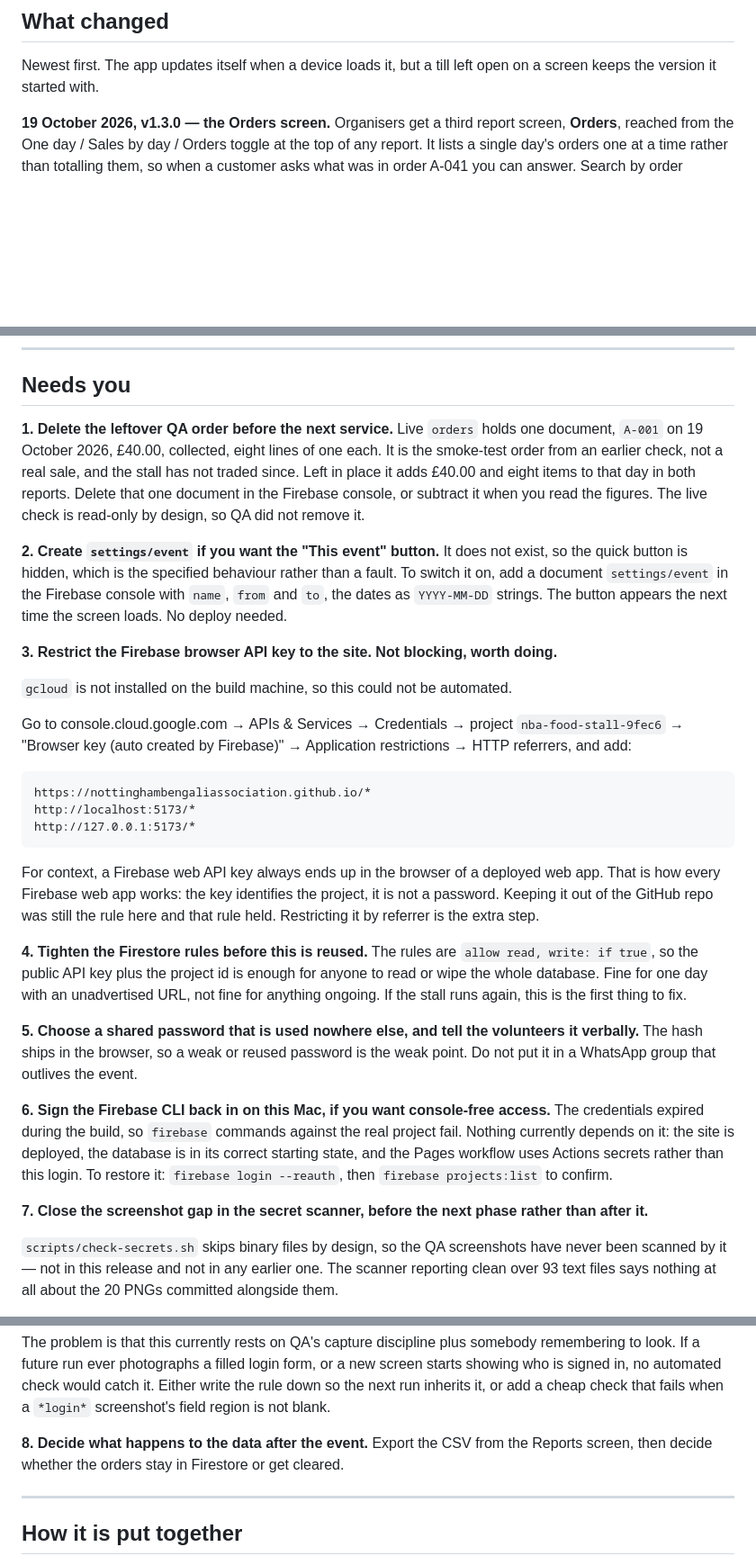
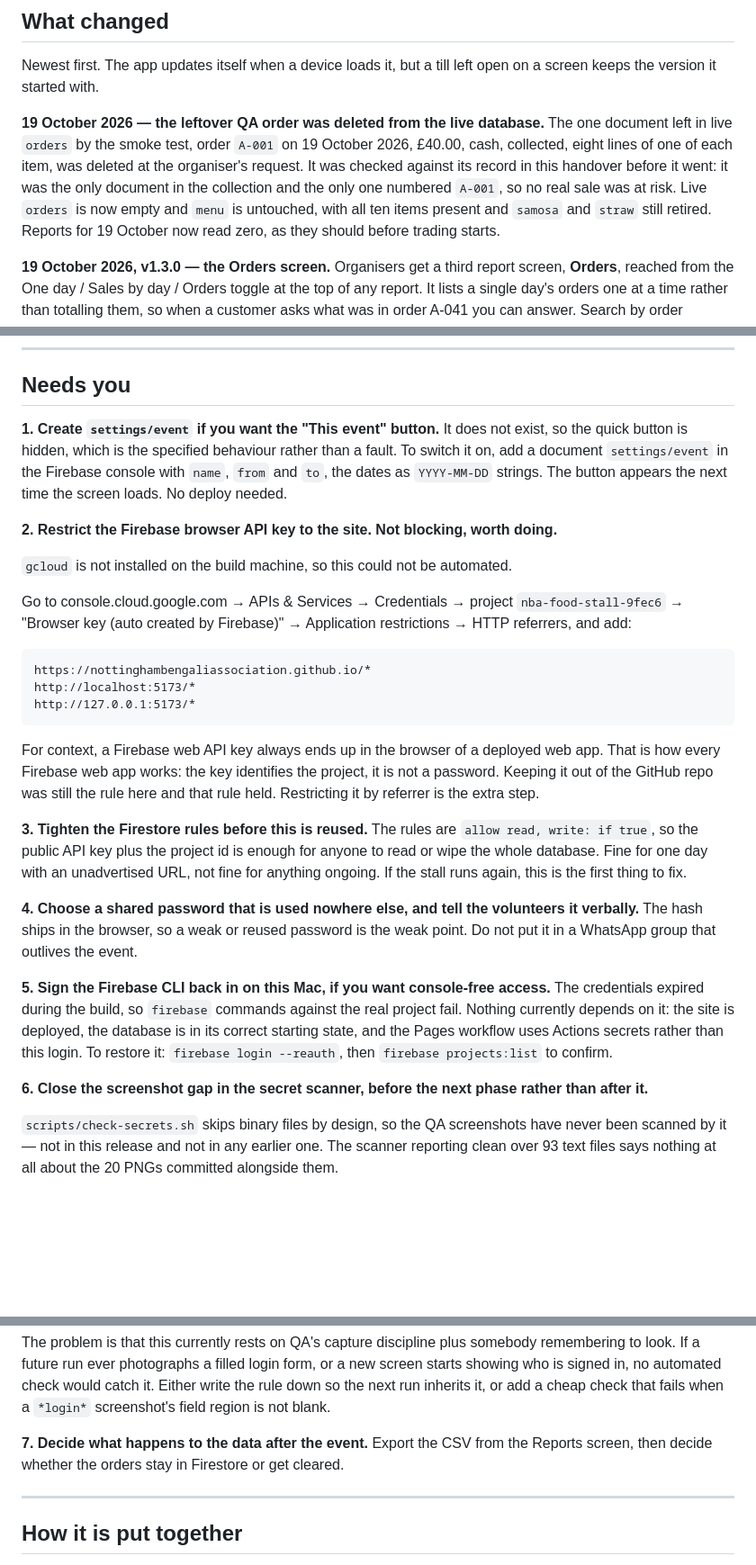
Before and after one commit to nottinghambengaliassociation/nba-food-stall-app, a Markdown page: HANDOVER.md, 3 parts joined by grey strips. Shown at 90% size. Drawn GitHub-style; blank space fills up the shorter version.

Commit message:
chore(data): delete leftover QA order A-001 from live Firestore
The single document in live `orders` left by the Phase IV smoke test
(A-001, 2026-10-19, cash, collected, 4000p, eight lines of one each) was
deleted at the user's request. Verified against the handover's record
first: one document in the collection, one match for A-001, every field
as described, so no real sale was at risk. Deleted by document id inside
a transaction that re-checked those fields. Live `orders` is now empty;
`menu` is untouched with all ten ids.

Handover: 'Needs you' item 1 is done, removed and the rest renumbered.

Co-Authored-By: Claude Opus 5 (1M context) <noreply@anthropic.com>

```diff
--- a/HANDOVER.md
+++ b/HANDOVER.md
@@ -79,6 +79,8 @@ Every screen now shows the app version. The login card carries a line reading `V
 ## What changed
 
 Newest first. The app updates itself when a device loads it, but a till left open on a screen keeps the version it started with.
+
+**19 October 2026 — the leftover QA order was deleted from the live database.** The one document left in live `orders` by the smoke test, order `A-001` on 19 October 2026, £40.00, cash, collected, eight lines of one of each item, was deleted at the organiser's request. It was checked against its record in this handover before it went: it was the only document in the collection and the only one numbered `A-001`, so no real sale was at risk. Live `orders` is now empty and `menu` is untouched, with all ten items present and `samosa` and `straw` still retired. Reports for 19 October now read zero, as they should before trading starts.
 
 **19 October 2026, v1.3.0 — the Orders screen.** Organisers get a third report screen, **Orders**, reached from the One day / Sales by day / Orders toggle at the top of any report. It lists a single day's orders one at a time rather than totalling them, so when a customer asks what was in order A-041 you can answer. Search by order number or name, narrow by status or payment, tap an order for its till, payment, timeline with real times, and every item with quantity and price. On a phone it opens full screen and the Back button returns to the list. It updates live, so an order taken at the till appears while the screen is open.
 
@@ -190,11 +192,9 @@ The other two: selecting Card still showed the cash tender buttons, and the Canc
 
 ## Needs you
 
-**1. Delete the leftover QA order before the next service.** Live `orders` holds one document, `A-001` on 19 October 2026, £40.00, collected, eight lines of one each. It is the smoke-test order from an earlier check, not a real sale, and the stall has not traded since. Left in place it adds £40.00 and eight items to that day in both reports. Delete that one document in the Firebase console, or subtract it when you read the figures. The live check is read-only by design, so QA did not remove it.
+**1. Create `settings/event` if you want the "This event" button.** It does not exist, so the quick button is hidden, which is the specified behaviour rather than a fault. To switch it on, add a document `settings/event` in the Firebase console with `name`, `from` and `to`, the dates as `YYYY-MM-DD` strings. The button appears the next time the screen loads. No deploy needed.
 
-**2. Create `settings/event` if you want the "This event" button.** It does not exist, so the quick button is hidden, which is the specified behaviour rather than a fault. To switch it on, add a document `settings/event` in the Firebase console with `name`, `from` and `to`, the dates as `YYYY-MM-DD` strings. The button appears the next time the screen loads. No deploy needed.
-
-**3. Restrict the Firebase browser API key to the site. Not blocking, worth doing.**
+**2. Restrict the Firebase browser API key to the site. Not blocking, worth doing.**
 
 `gcloud` is not installed on the build machine, so this could not be automated.
 
@@ -208,13 +208,13 @@ http://127.0.0.1:5173/*
 
 For context, a Firebase web API key always ends up in the browser of a deployed web app. That is how every Firebase web app works: the key identifies the project, it is not a password. Keeping it out of the GitHub repo was still the rule here and that rule held. Restricting it by referrer is the extra step.
 
-**4. Tighten the Firestore rules before this is reused.** The rules are `allow read, write: if true`, so the public API key plus the project id is enough for anyone to read or wipe the whole database. Fine for one day with an unadvertised URL, not fine for anything ongoing. If the stall runs again, this is the first thing to fix.
+**3. Tighten the Firestore rules before this is reused.** The rules are `allow read, write: if true`, so the public API key plus the project id is enough for anyone to read or wipe the whole database. Fine for one day with an unadvertised URL, not fine for anything ongoing. If the stall runs again, this is the first thing to fix.
 
-**5. Choose a shared password that is used nowhere else, and tell the volunteers it verbally.** The hash ships in the browser, so a weak or reused password is the weak point. Do not put it in a WhatsApp group that outlives the event.
+**4. Choose a shared password that is used nowhere else, and tell the volunteers it verbally.** The hash ships in the browser, so a weak or reused password is the weak point. Do not put it in a WhatsApp group that outlives the event.
 
-**6. Sign the Firebase CLI back in on this Mac, if you want console-free access.** The credentials expired during the build, so `firebase` commands against the real project fail. Nothing currently depends on it: the site is deployed, the database is in its correct starting state, and the Pages workflow uses Actions secrets rather than this login. To restore it: `firebase login --reauth`, then `firebase projects:list` to confirm.
+**5. Sign the Firebase CLI back in on this Mac, if you want console-free access.** The credentials expired during the build, so `firebase` commands against the real project fail. Nothing currently depends on it: the site is deployed, the database is in its correct starting state, and the Pages workflow uses Actions secrets rather than this login. To restore it: `firebase login --reauth`, then `firebase projects:list` to confirm.
 
-**7. Close the screenshot gap in the secret scanner, before the next phase rather than after it.**
+**6. Close the screenshot gap in the secret scanner, before the next phase rather than after it.**
 
 `scripts/check-secrets.sh` skips binary files by design, so the QA screenshots have never been scanned by it — not in this release and not in any earlier one. The scanner reporting clean over 93 text files says nothing at all about the 20 PNGs committed alongside them.
 
@@ -222,7 +222,7 @@ Nothing has leaked. Every capture that renders the login form was opened and che
 
 The problem is that this currently rests on QA's capture discipline plus somebody remembering to look. If a future run ever photographs a filled login form, or a new screen starts showing who is signed in, no automated check would catch it. Either write the rule down so the next run inherits it, or add a cheap check that fails when a `*login*` screenshot's field region is not blank.
 
-**8. Decide what happens to the data after the event.** Export the CSV from the Reports screen, then decide whether the orders stay in Firestore or get cleared.
+**7. Decide what happens to the data after the event.** Export the CSV from the Reports screen, then decide whether the orders stay in Firestore or get cleared.
 
 ---
 
```
Also changed, not shown: DECISIONS.md (+1 -0 lines).
